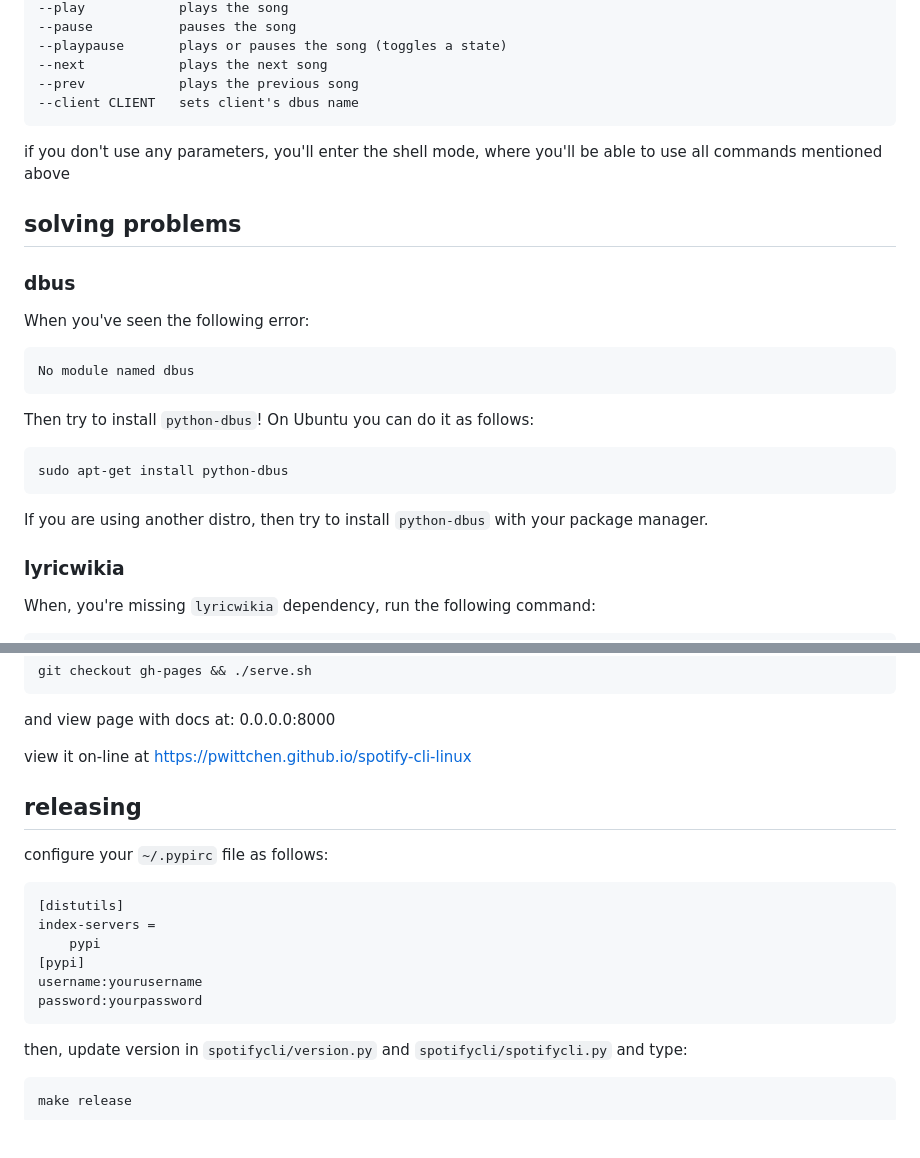
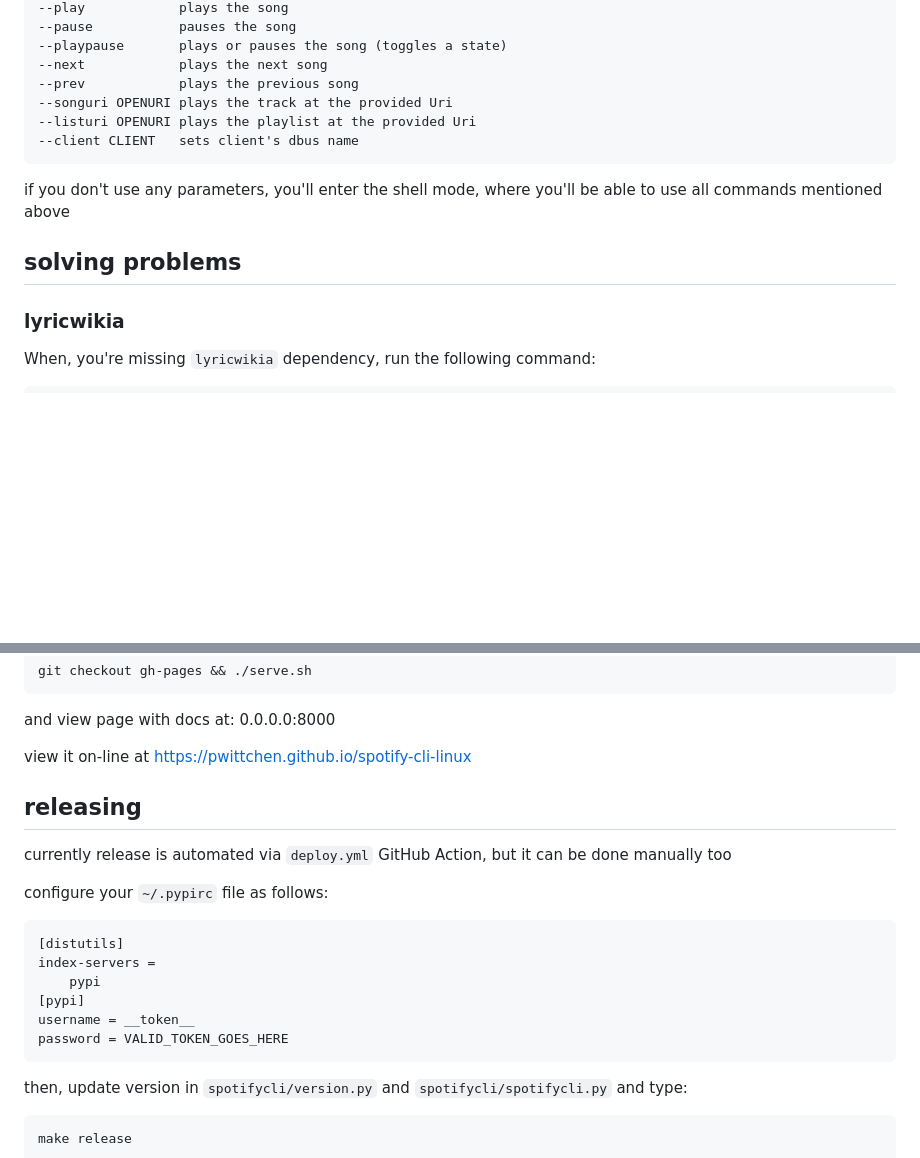
Before and after one commit to pwittchen/spotify-cli-linux, a Markdown page: README.md, 2 parts joined by grey strips. GitHub-like rendering; blank space fills up the shorter version.

````diff
--- a/README.md
+++ b/README.md
@@ -67,6 +67,8 @@ use one of the following parameters:
 --playpause       plays or pauses the song (toggles a state)
 --next            plays the next song
 --prev            plays the previous song
+--songuri OPENURI plays the track at the provided Uri
+--listuri OPENURI plays the playlist at the provided Uri
 --client CLIENT   sets client's dbus name
 ```
 
@@ -74,22 +76,6 @@ if you don't use any parameters, you'll enter the shell mode, where you'll be ab
 
 solving problems
 ----------------
-
-### dbus
-
-When you've seen the following error:
-
-```
-No module named dbus
-```
-
-Then try to install `python-dbus`! On Ubuntu you can do it as follows:
-
-```
-sudo apt-get install python-dbus
-```
-
-If you are using another distro, then try to install `python-dbus` with your package manager.
 
 ### lyricwikia
 
@@ -160,6 +146,8 @@ view it on-line at https://pwittchen.github.io/spotify-cli-linux
 releasing
 ---------
 
+currently release is automated via `deploy.yml` GitHub Action, but it can be done manually too
+
 configure your `~/.pypirc` file as follows:
 
 ```
@@ -167,8 +155,8 @@ configure your `~/.pypirc` file as follows:
 index-servers =
     pypi
 [pypi]
-username:yourusername
-password:yourpassword
+username = __token__
+password = VALID_TOKEN_GOES_HERE
 ```
 
 then, update version in `spotifycli/version.py` and `spotifycli/spotifycli.py` and type:
````
